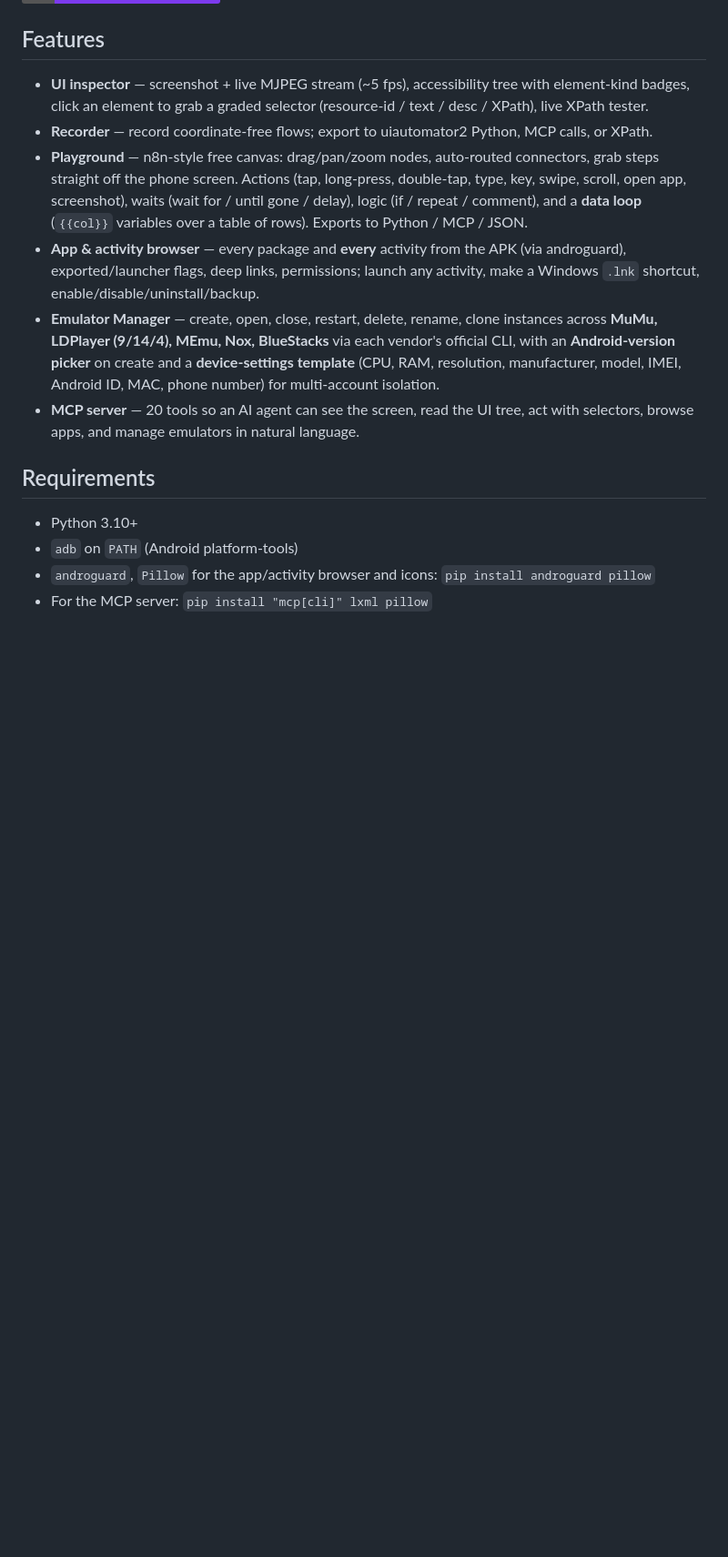
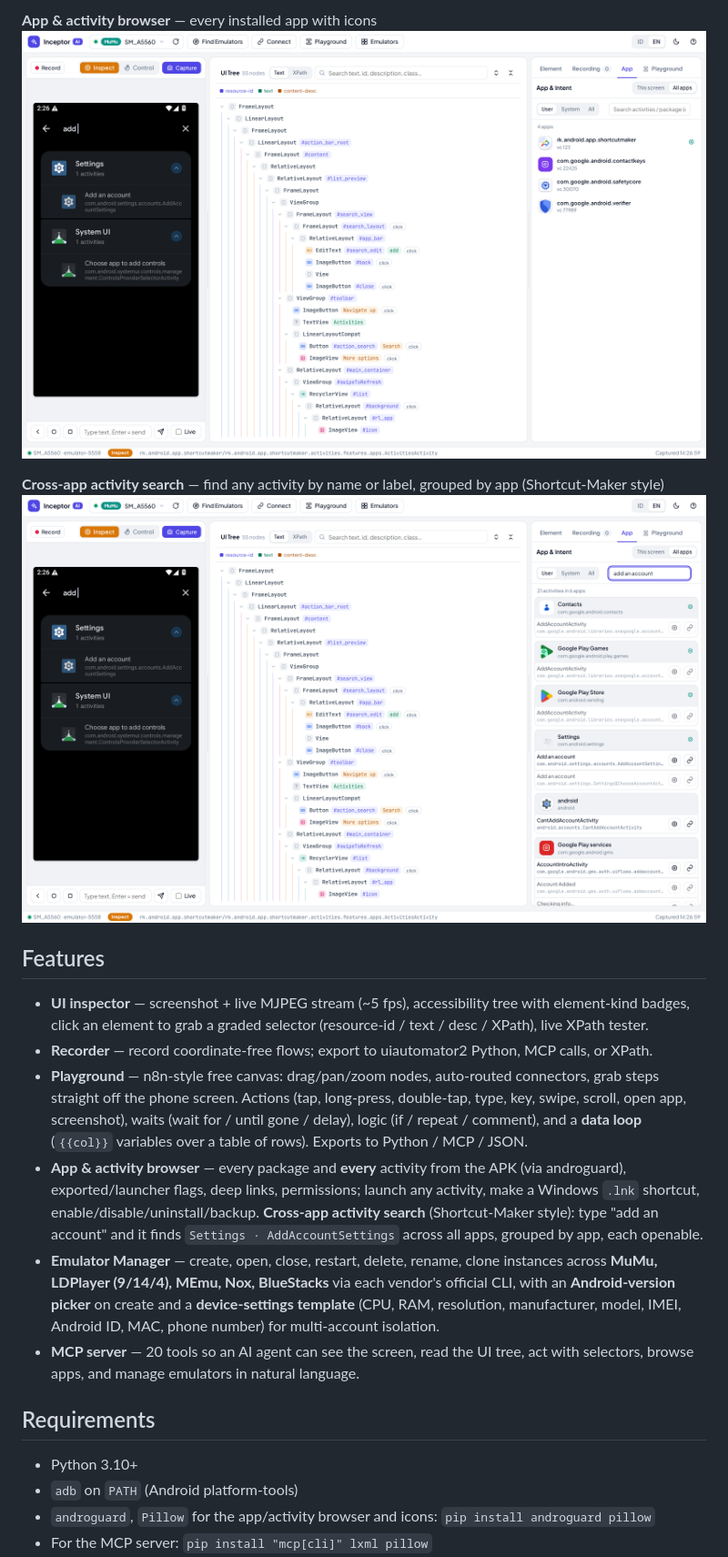
Before and after one commit to muhrifqie/inceptor-ai, a Markdown page: README.md, the part around one of its changes. Shown at 91% size. Rendered like a GitHub page; pictures changed too: docs/05-app-browser.png (added), docs/06-activity-search.png (added); badges without logos; blank space fills up the shorter version.

```diff
--- a/README.md
+++ b/README.md
@@ -9,9 +23,15 @@ Built on Python stdlib + `adb`. No framework, no build step — one `server.py`,
+**App & activity browser** — every installed app with icons
+![App browser](docs/05-app-browser.png)
+
+**Cross-app activity search** — find any activity by name or label, grouped by app (Shortcut-Maker style)
+![Activity search](docs/06-activity-search.png)
+
 ## Features
 
 - **UI inspector** — screenshot + live MJPEG stream (~5 fps), accessibility tree with element-kind badges, click an element to grab a graded selector (resource-id / text / desc / XPath), live XPath tester.
 - **Recorder** — record coordinate-free flows; export to uiautomator2 Python, MCP calls, or XPath.
 - **Playground** — n8n-style free canvas: drag/pan/zoom nodes, auto-routed connectors, grab steps straight off the phone screen. Actions (tap, long-press, double-tap, type, key, swipe, scroll, open app, screenshot), waits (wait for / until gone / delay), logic (if / repeat / comment), and a **data loop** (`{{col}}` variables over a table of rows). Exports to Python / MCP / JSON.
-- **App & activity browser** — every package and **every** activity from the APK (via androguard), exported/launcher flags, deep links, permissions; launch any activity, make a Windows `.lnk` shortcut, enable/disable/uninstall/backup.
+- **App & activity browser** — every package and **every** activity from the APK (via androguard), exported/launcher flags, deep links, permissions; launch any activity, make a Windows `.lnk` shortcut, enable/disable/uninstall/backup. **Cross-app activity search** (Shortcut-Maker style): type "add an account" and it finds `Settings · AddAccountSettings` across all apps, grouped by app, each openable.
 - **Emulator Manager** — create, open, close, restart, delete, rename, clone instances across **MuMu, LDPlayer (9/14/4), MEmu, Nox, BlueStacks** via each vendor's official CLI, with an **Android-version picker** on create and a **device-settings template** (CPU, RAM, resolution, manufacturer, model, IMEI, Android ID, MAC, phone number) for multi-account isolation.
 - **MCP server** — 20 tools so an AI agent can see the screen, read the UI tree, act with selectors, browse apps, and manage emulators in natural language.
 
```
Also changed, not shown: other parts of README.md (+14 -0 lines), skill/SKILL.md (+1 -0 lines), docs/01-inspector.png (added), docs/02-playground.png (added), docs/03-emulator-manager.png (added), docs/04-device-settings.png (added), 3 other files.
